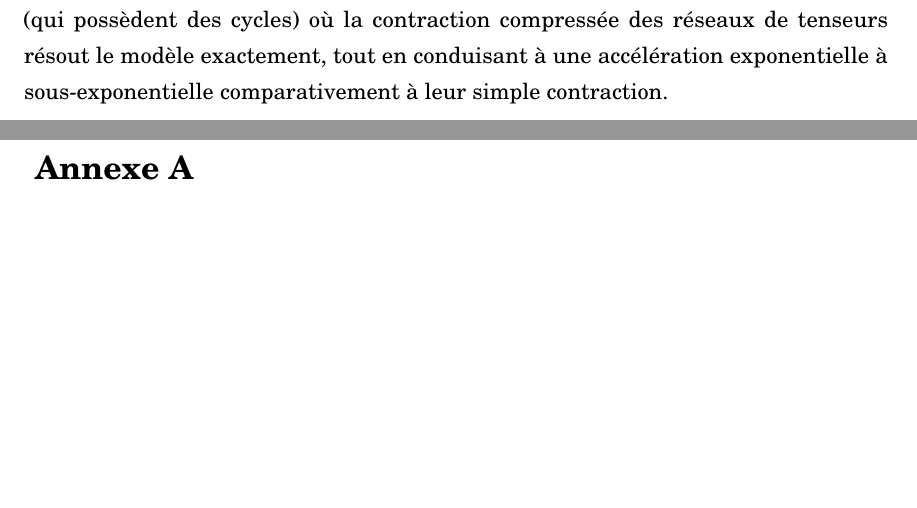
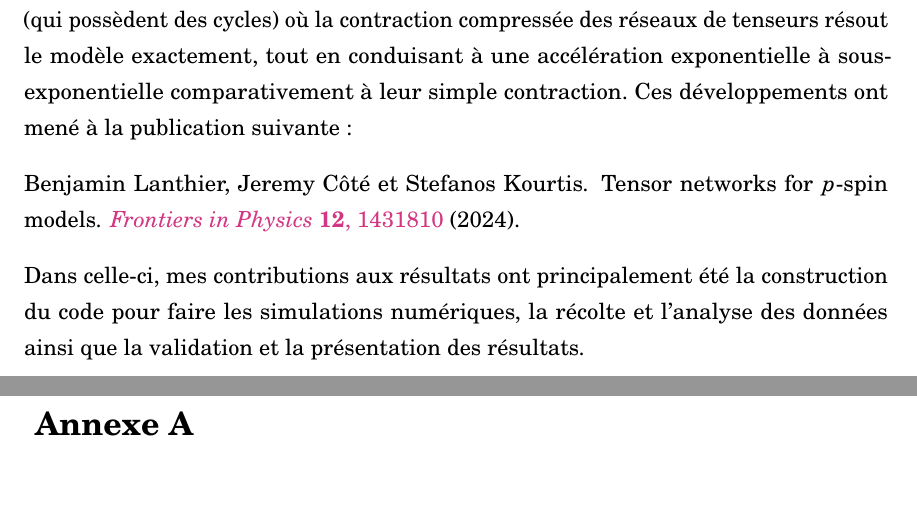
Before and after one commit to benjaminlanthier/memoire, a LaTeX thesis (memoire.tex, which reads conclusion.tex): two parts of pages 91 and 92 of 101, joined at a grey line, cut so that both start at the same text, the shorter picture padded with empty space. Compiled offline with pdfLaTeX.

Commit message:
Ajout de la référence vers mon article

```diff
--- a/conclusion.tex
+++ b/conclusion.tex
@@ -21,3 +21,14 @@ Une observation similaire a été faite pour les circuits quantiques Clifford, q
 
 D'après les recherches faites au cours de ce projet, il s'agit de la première méthode numérique générale pour les calculs de fonction de partition de modèles de spin et de modèles de comptage qui atteint cette performance pour les modèles $p$-spin sans invoquer l'élimination gaussienne comme sous-routine.
 On pense qu'il s'agit du premier cas non trivial d'un modèle de spin défini sur des graphes creux aléatoires (qui possèdent des cycles) où la contraction compressée des réseaux de tenseurs résout le modèle exactement, tout en conduisant à une accélération exponentielle à sous-exponentielle comparativement à leur simple contraction.
+Ces développements ont mené à la publication suivante:
+
+%------La référence du papier qui a été écrit pour ce projet---------
+\noindent Benjamin Lanthier, Jeremy C{\^o}t{\'e} et Stefanos Kourtis.
+\newblock Tensor networks for $p$-spin models.
+\newblock \href{https://doi.org/10.3389/fphy.2024.1431810}{{\em Frontiers in
+Physics}{ \bf 12}, 1431810} (2024).
+%--------------------------------------------------------------------
+
+\noindent Dans celle-ci, mes contributions aux résultats ont principalement été la construction du code pour faire les simulations numériques, la récolte et l'analyse des
+données ainsi que la validation et la présentation des résultats.
```
